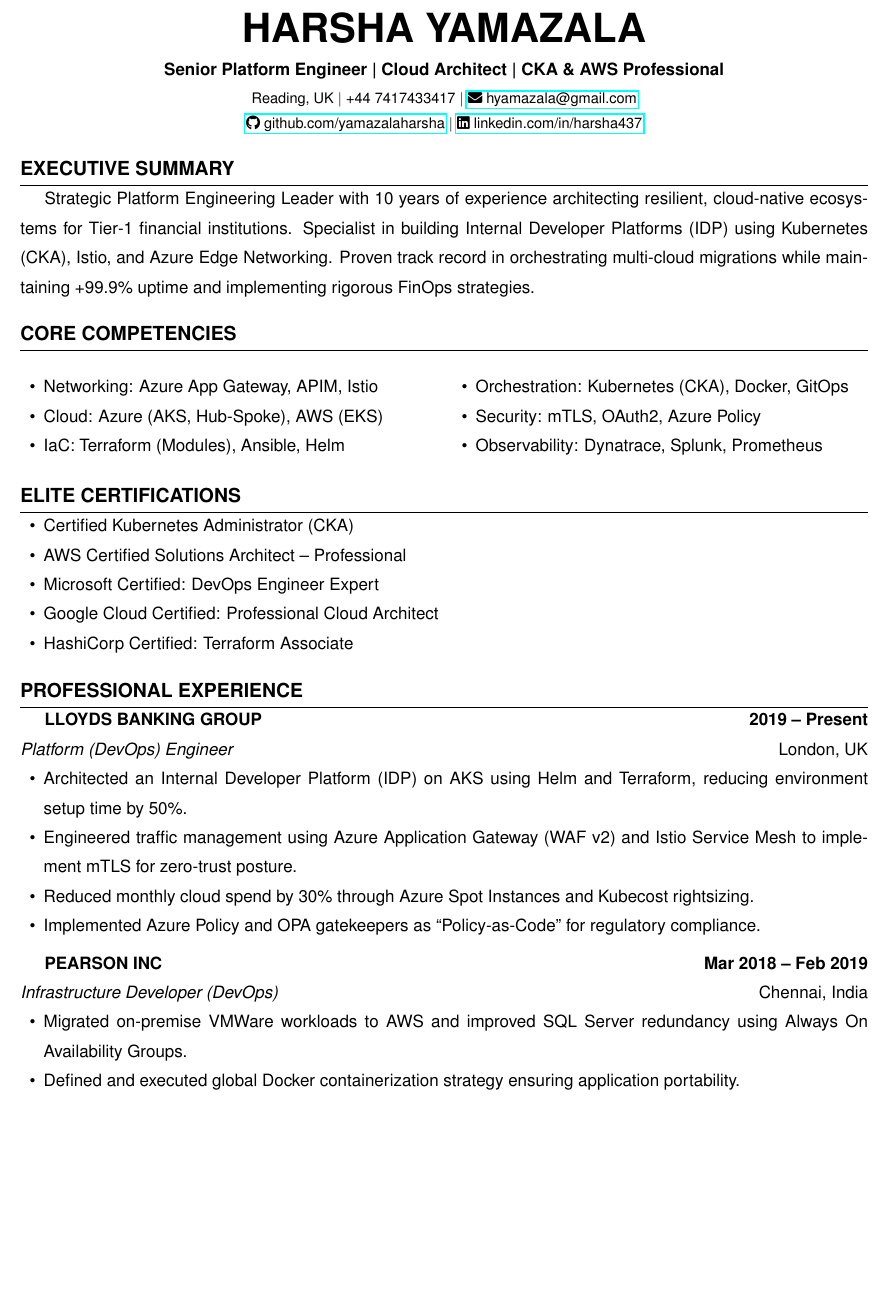
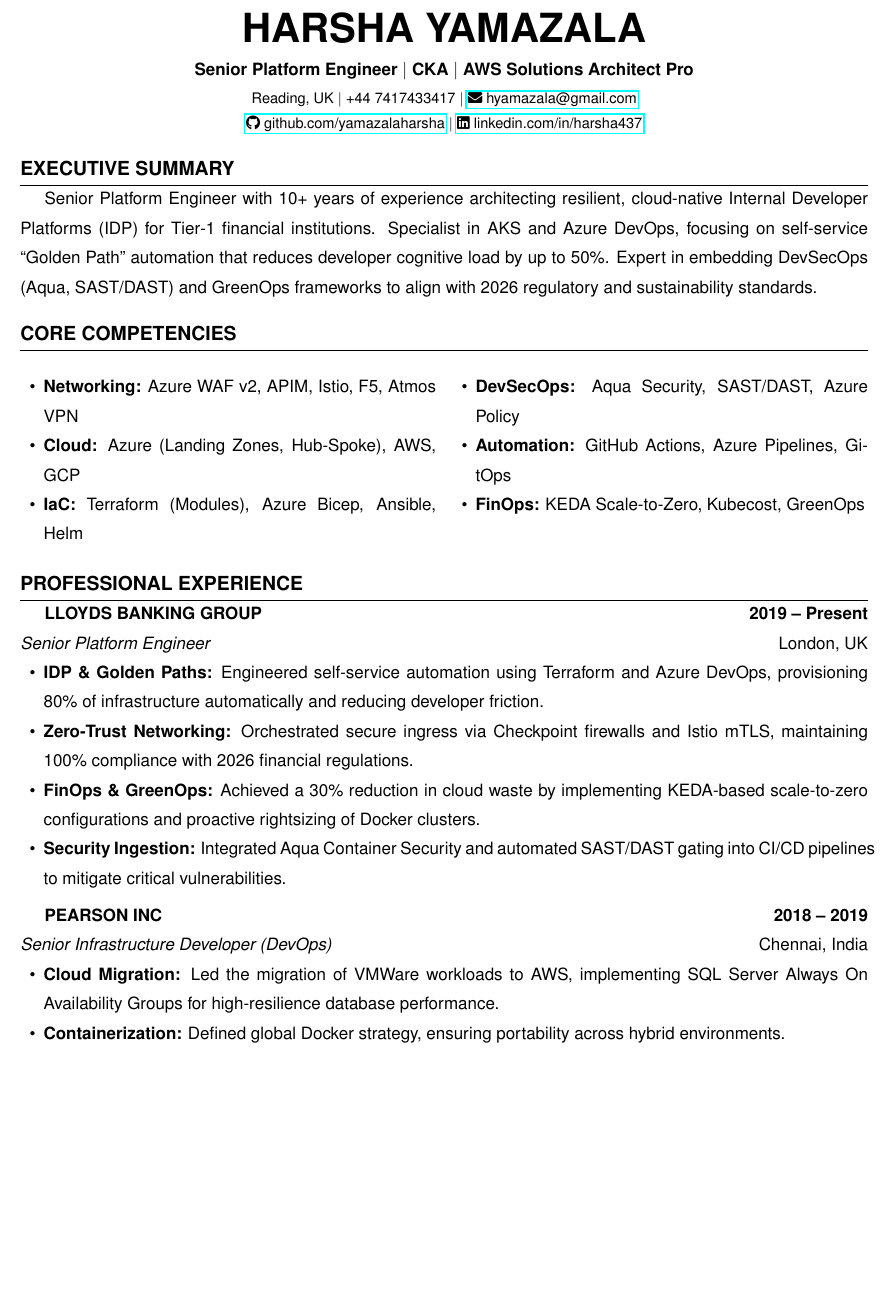
Before and after one commit to yamazalaharsha/platform-engineer-resume, a LaTeX CV (resume.tex): part of page 1 of 2, cut so that both start at the same text, the shorter picture padded with empty space. Compiled offline with pdfLaTeX.

Commit message:
add updated skill@

```diff
--- a/resume.tex
+++ b/resume.tex
@@ -7,7 +7,7 @@
 \renewcommand{\familydefault}{\sfdefault}
 \usepackage[margin=0.5in]{geometry}
 \usepackage{setspace}
-\setstretch{1.4}            % Optimized for a clean, professional look
+\setstretch{1.4}
 
 \usepackage{enumitem}
 \usepackage{hyperref}
@@ -16,13 +16,11 @@
 \usepackage{fontawesome5}
 \usepackage{tabularx}
 
-% --- Stable 10.5pt Font Size Setup ---
+% --- Stable 10.5pt Font Size ---
 \makeatletter
 \renewcommand\normalsize{%
    \@setfontsize\normalsize{10.5pt}{13pt}%
    \abovedisplayskip 10\p@ \@plus2\p@ \@minus5\p@
-   \abovedisplayshortskip \z@ \@plus3\p@
-   \belowdisplayshortskip 6\p@ \@plus3\p@ \@minus3\p@
    \belowdisplayskip \abovedisplayskip
    \let\@listi\@listI}
 \normalsize
@@ -39,7 +37,7 @@
 \begin{center}
     {\Huge \textbf{HARSHA YAMAZALA}} \\
     \vspace{2pt}
-    \textbf{Senior Platform Engineer | Cloud Architect | CKA \& AWS Professional} \\
+    \textbf{Senior Platform Engineer $|$ CKA $|$ AWS Solutions Architect Pro} \\
     \vspace{2pt}
     \small
     Reading, UK $|$ +44 7417433417 $|$ \href{mailto:hyamazala@gmail.com}{\faEnvelope \ hyamazala@gmail.com} \\
@@ -48,47 +46,38 @@
 \end{center}
 
 \section{Executive Summary}
-Strategic Platform Engineering Leader with 10 years of experience architecting resilient, cloud-native ecosystems for Tier-1 financial institutions. Specialist in building Internal Developer Platforms (IDP) using Kubernetes (CKA), Istio, and Azure Edge Networking. Proven track record in orchestrating multi-cloud migrations while maintaining +99.9\% uptime and implementing rigorous FinOps strategies.
+Senior Platform Engineer with 10+ years of experience architecting resilient, cloud-native Internal Developer Platforms (IDP) for Tier-1 financial institutions. Specialist in AKS and Azure DevOps, focusing on self-service ``Golden Path'' automation that reduces developer cognitive load by up to 50\%. Expert in embedding DevSecOps (Aqua, SAST/DAST) and GreenOps frameworks to align with 2026 regulatory and sustainability standards.
 
 \section{Core Competencies}
 \begin{multicols}{2}
 \begin{itemize}
-    \item Networking: Azure App Gateway, APIM, Istio
-    \item Cloud: Azure (AKS, Hub-Spoke), AWS (EKS)
-    \item IaC: Terraform (Modules), Ansible, Helm
-    \item Orchestration: Kubernetes (CKA), Docker, GitOps
-    \item Security: mTLS, OAuth2, Azure Policy
-    \item Observability: Dynatrace, Splunk, Prometheus
+    \item \textbf{Networking:} Azure WAF v2, APIM, Istio, F5, Atmos VPN
+    \item \textbf{Cloud:} Azure (Landing Zones, Hub-Spoke), AWS, GCP
+    \item \textbf{IaC:} Terraform (Modules), Azure Bicep, Ansible, Helm
+    \item \textbf{DevSecOps:} Aqua Security, SAST/DAST, Azure Policy
+    \item \textbf{Automation:} GitHub Actions, Azure Pipelines, GitOps
+    \item \textbf{FinOps:} KEDA Scale-to-Zero, Kubecost, GreenOps
 \end{itemize}
 \end{multicols}
-
-\section{Elite Certifications}
-\begin{itemize}
-    \item Certified Kubernetes Administrator (CKA)
-    \item AWS Certified Solutions Architect – Professional
-    \item Microsoft Certified: DevOps Engineer Expert
-    \item Google Cloud Certified: Professional Cloud Architect
-    \item HashiCorp Certified: Terraform Associate
-\end{itemize}
 
 \section{Professional Experience}
 
 \textbf{LLOYDS BANKING GROUP} \hfill \textbf{2019 -- Present} \\
-\textit{Platform (DevOps) Engineer} \hfill London, UK
+\textit{Senior Platform Engineer} \hfill London, UK
 \begin{itemize}
-    \item Architected an Internal Developer Platform (IDP) on AKS using Helm and Terraform, reducing environment setup time by 50\%.
-    \item Engineered traffic management using Azure Application Gateway (WAF v2) and Istio Service Mesh to implement mTLS for zero-trust posture.
-    \item Reduced monthly cloud spend by 30\% through Azure Spot Instances and Kubecost rightsizing.
-    \item Implemented Azure Policy and OPA gatekeepers as ``Policy-as-Code'' for regulatory compliance.
+    \item \textbf{IDP \& Golden Paths:} Engineered self-service automation using Terraform and Azure DevOps, provisioning 80\% of infrastructure automatically and reducing developer friction.
+    \item \textbf{Zero-Trust Networking:} Orchestrated secure ingress via Checkpoint firewalls and Istio mTLS, maintaining 100\% compliance with 2026 financial regulations.
+    \item \textbf{FinOps \& GreenOps:} Achieved a 30\% reduction in cloud waste by implementing KEDA-based scale-to-zero configurations and proactive rightsizing of Docker clusters.
+    \item \textbf{Security Ingestion:} Integrated Aqua Container Security and automated SAST/DAST gating into CI/CD pipelines to mitigate critical vulnerabilities.
 \end{itemize}
 
 \vspace{5pt}
 
-\textbf{PEARSON INC} \hfill \textbf{Mar 2018 -- Feb 2019} \\
-\textit{Infrastructure Developer (DevOps)} \hfill Chennai, India
+\textbf{PEARSON INC} \hfill \textbf{2018 -- 2019} \\
+\textit{Senior Infrastructure Developer (DevOps)} \hfill Chennai, India
 \begin{itemize}
-    \item Migrated on-premise VMWare workloads to AWS and improved SQL Server redundancy using Always On Availability Groups.
-    \item Defined and executed global Docker containerization strategy ensuring application portability.
+    \item \textbf{Cloud Migration:} Led the migration of VMWare workloads to AWS, implementing SQL Server Always On Availability Groups for high-resilience database performance.
+    \item \textbf{Containerization:} Defined global Docker strategy, ensuring portability across hybrid environments.
 \end{itemize}
 
 \section{Technical Skills Matrix}
@@ -101 +90,2 @@
 \hline
+\textbf{CI/CD/IaC} & Terraform, Bicep, Ansible, Helm, GitHub Actions, Azure Pipelines \\
```
Also changed, not shown: resume.tex (7 more changed lines).
